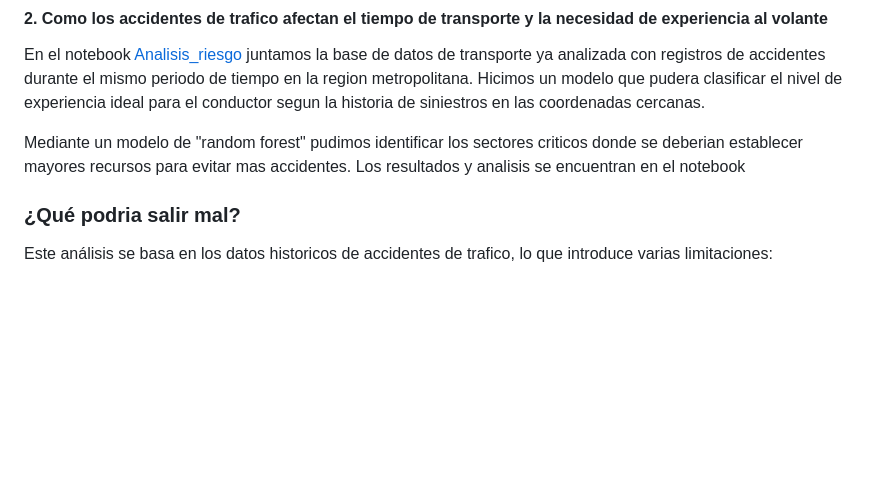
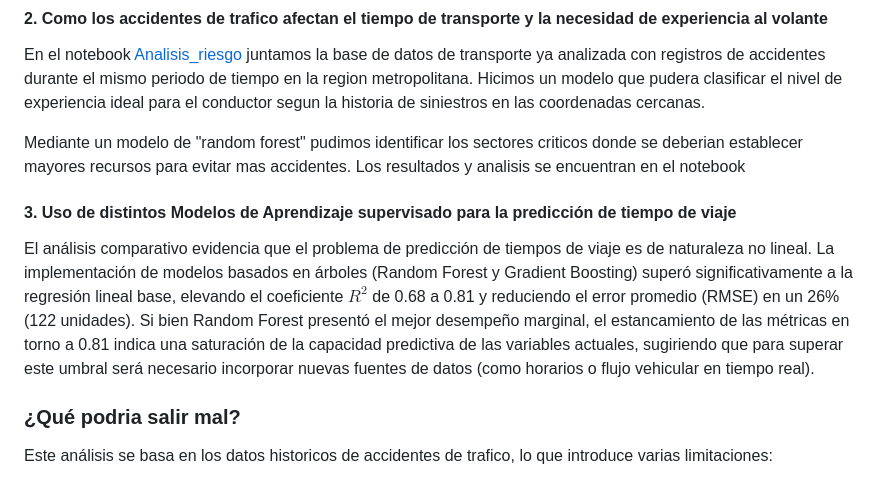
Before and after one commit to Cheng-0201/Proyecto-de-Ciencia-de-Dato, a Markdown page: notebooks/README.md, the part around the change. GitHub-like rendering; blank space fills up the shorter version.

Commit message:
Add analysis of supervised learning models for travel prediction
Added section on supervised learning models for travel time prediction, highlighting performance improvements and limitations.

```diff
--- a/notebooks/README.md
+++ b/notebooks/README.md
@@ -26,6 +26,9 @@ En el notebook [Analisis_riesgo](./Analisis_riesgo.ipynb) juntamos la base de da
 
 Mediante un modelo de "random forest" pudimos identificar los sectores criticos donde se deberian establecer mayores recursos para evitar mas accidentes. Los resultados y analisis se encuentran en el notebook
 
+#### 3. Uso de distintos Modelos de Aprendizaje supervisado para la predicción de tiempo de viaje
+
+El análisis comparativo evidencia que el problema de predicción de tiempos de viaje es de naturaleza no lineal. La implementación de modelos basados en árboles (Random Forest y Gradient Boosting) superó significativamente a la regresión lineal base, elevando el coeficiente $R^2$ de 0.68 a 0.81 y reduciendo el error promedio (RMSE) en un 26% (122 unidades). Si bien Random Forest presentó el mejor desempeño marginal, el estancamiento de las métricas en torno a 0.81 indica una saturación de la capacidad predictiva de las variables actuales, sugiriendo que para superar este umbral será necesario incorporar nuevas fuentes de datos (como horarios o flujo vehicular en tiempo real).
 
 ### **¿Qué podria salir mal?**
 
```
